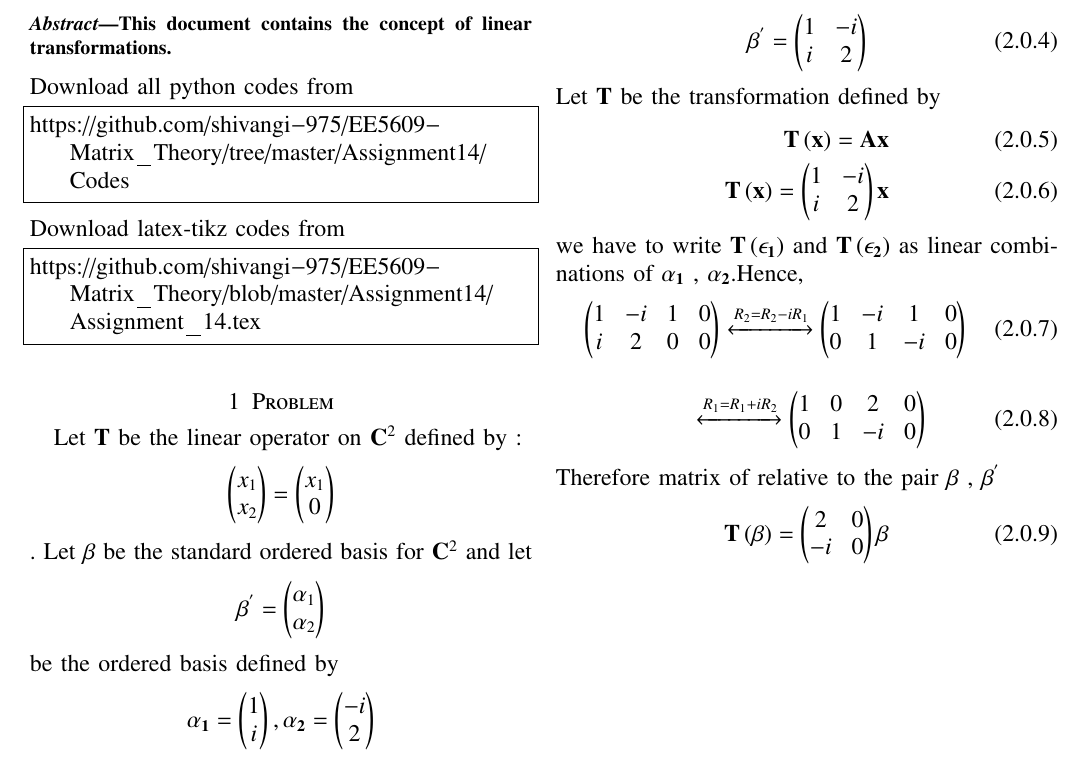
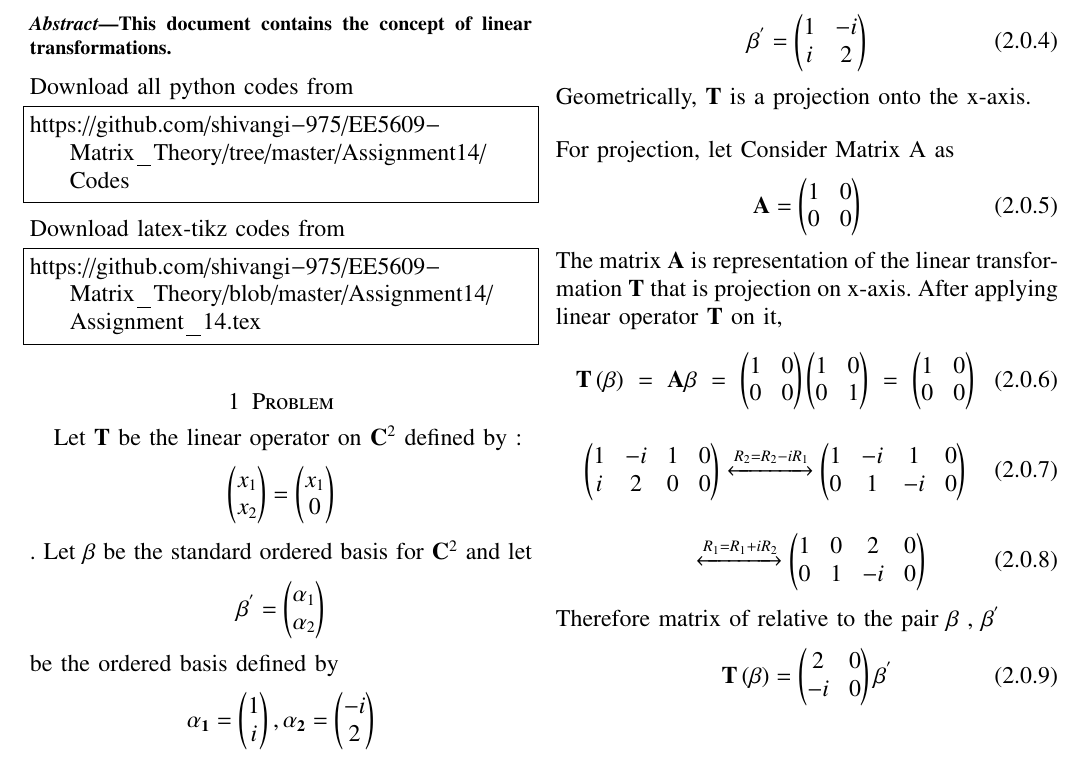
Before and after one commit to shivangi-975/EE5609-Matrix_Theory, a LaTeX problem sheet (Assignment_14/Assignment_14.tex): part of the page, cut so that both start at the same text. Compiled offline with pdfLaTeX.

Commit message:
Update Assignment_14.tex

```diff
--- a/Assignment_14/Assignment_14.tex
+++ b/Assignment_14/Assignment_14.tex
@@ -294,12 +294,16 @@ Hence,$\beta$ as  matrix
      1&-i\\i&2
      }
   \end{align}
-Let $\vec{T}$ be the transformation defined by
+Geometrically, \textbf{T} is a projection onto the x-axis.
 \begin{align}
-   \vec{T\brak{\vec{x}}} = \vec{A}\vec{x}\\
-    \vec{T\brak{\vec{x}}}=\myvec{1&-i\\i&2}\vec{x}
+\intertext{ For projection, let Consider Matrix A as}
+    {\vec{A}}=\myvec{1&0\\0&0}
 \end{align}
-  we have to write $\vec{T\brak{\vec{\epsilon_1}}}$  and $\vec{T\brak{\vec{\epsilon_2}}}$  as linear combinations of $\vec{\alpha_1}$ , $\vec{\alpha_2}$.Hence,
+The matrix  $\vec{A}$ is representation  of the linear transformation \textbf{T} that is projection on x-axis.
+After applying linear operator \textbf{T} on it,
+\begin{multline}
+\textbf{T}\brak{\beta}  = \vec{A}\beta= \myvec{1 & 0 \\ 0 & 0 }\myvec{1 & 0 \\ 0 & 1}=\myvec{ 1 & 0\\ 0 & 0} \label{2.1}
+\end{multline}
  \begin{align}
     \myvec{
     1&-i&1&0\\i&2&0&0
@@ -317,6 +321,6 @@ Let $\vec{T}$ be the transformation defined by
  \end{align}
  Therefore matrix of relative to the pair  $\beta$ , $\beta^{'}$
  \begin{align}
-  \vec{T}\brak{\vec{\beta}}=\myvec{2&0\\-i&0}\vec{\beta^{}}
+  \vec{T}\brak{\vec{\beta}}=\myvec{2&0\\-i&0}\vec{\beta^{'}}
  \end{align}
 \end{document}
```
